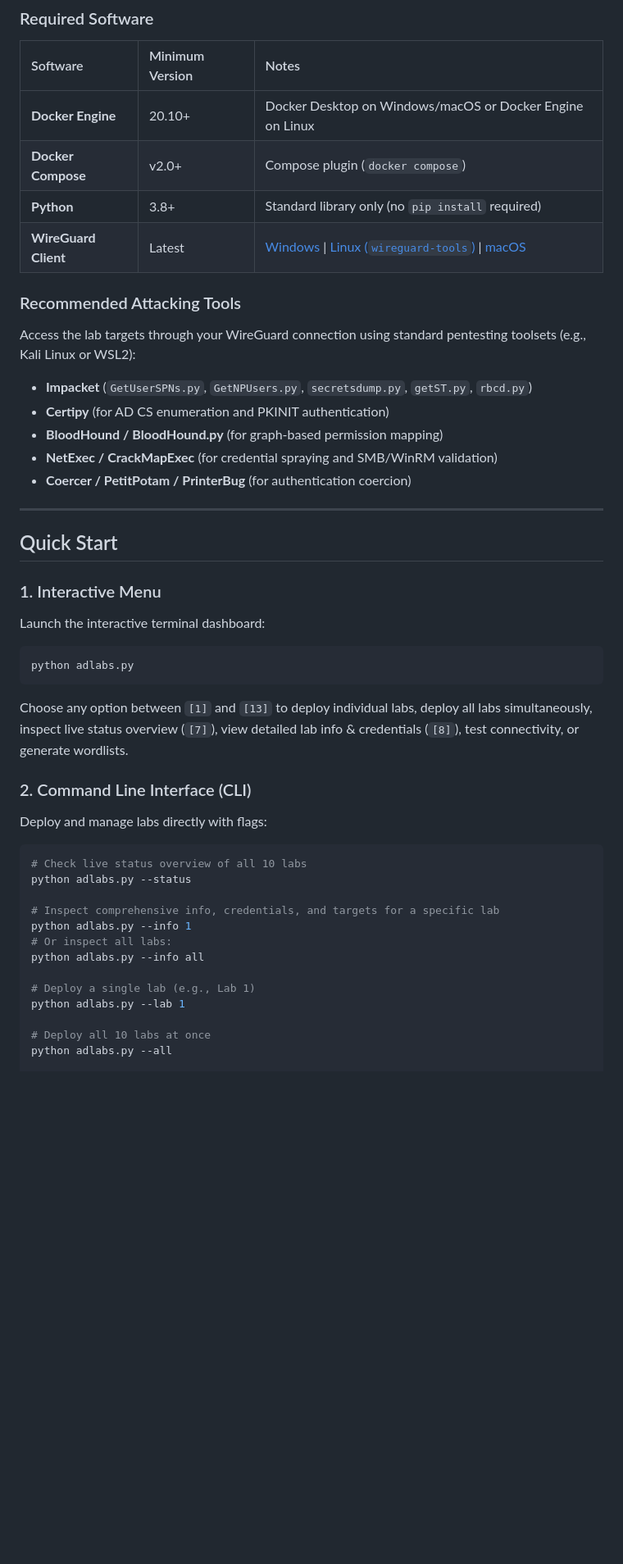
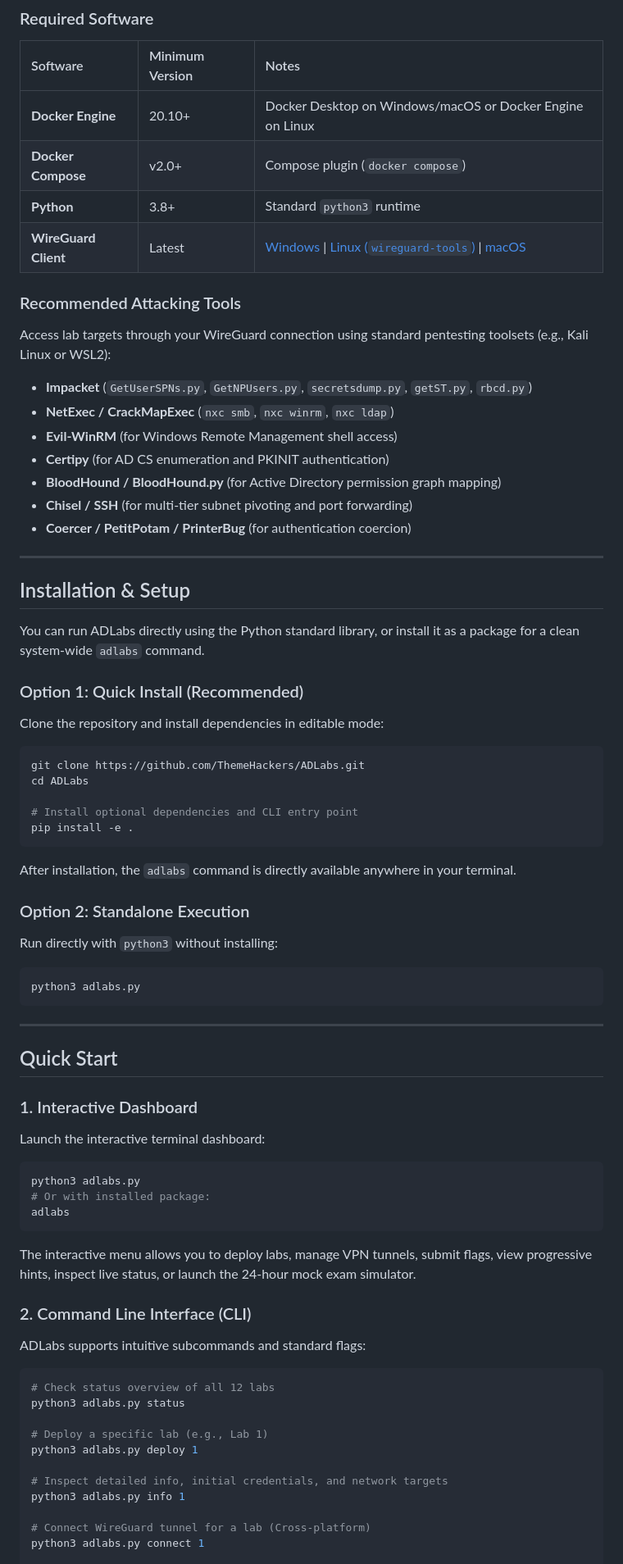
Before and after one commit to ThemeHackers/ADLabs, a Markdown page: README.md, the part around one of its changes. Shown at 82% size. Drawn GitHub-style; blank space fills up the shorter version.

````diff
--- a/README.md
+++ b/README.md
@@ -39,49 +43,79 @@ Ensure the following tools are installed on your host machine before starting:
 | :--- | :--- | :--- |
 | **Docker Engine** | 20.10+ | Docker Desktop on Windows/macOS or Docker Engine on Linux |
 | **Docker Compose** | v2.0+ | Compose plugin (`docker compose`) |
-| **Python** | 3.8+ | Standard library only (no `pip install` required) |
+| **Python** | 3.8+ | Standard `python3` runtime |
 | **WireGuard Client** | Latest | [Windows](https://www.wireguard.com/install/) \| [Linux (`wireguard-tools`)](https://www.wireguard.com/install/) \| [macOS](https://apps.apple.com/app/wireguard/id1451685025) |
 
 ### Recommended Attacking Tools
 
-Access the lab targets through your WireGuard connection using standard pentesting toolsets (e.g., Kali Linux or WSL2):
+Access lab targets through your WireGuard connection using standard pentesting toolsets (e.g., Kali Linux or WSL2):
 
 - **Impacket** (`GetUserSPNs.py`, `GetNPUsers.py`, `secretsdump.py`, `getST.py`, `rbcd.py`)
+- **NetExec / CrackMapExec** (`nxc smb`, `nxc winrm`, `nxc ldap`)
+- **Evil-WinRM** (for Windows Remote Management shell access)
 - **Certipy** (for AD CS enumeration and PKINIT authentication)
-- **BloodHound / BloodHound.py** (for graph-based permission mapping)
-- **NetExec / CrackMapExec** (for credential spraying and SMB/WinRM validation)
+- **BloodHound / BloodHound.py** (for Active Directory permission graph mapping)
+- **Chisel / SSH** (for multi-tier subnet pivoting and port forwarding)
 - **Coercer / PetitPotam / PrinterBug** (for authentication coercion)
+
+---
+
+## Installation & Setup
+
+You can run ADLabs directly using the Python standard library, or install it as a package for a clean system-wide `adlabs` command.
+
+### Option 1: Quick Install (Recommended)
+
+Clone the repository and install dependencies in editable mode:
+
+```bash
+git clone https://github.com/ThemeHackers/ADLabs.git
+cd ADLabs
+
+# Install optional dependencies and CLI entry point
+pip install -e .
+```
+
+After installation, the `adlabs` command is directly available anywhere in your terminal.
+
+### Option 2: Standalone Execution
+
+Run directly with `python3` without installing:
+
+```bash
+python3 adlabs.py
+```
 
 ---
 
 ## Quick Start
 
-### 1. Interactive Menu
+### 1. Interactive Dashboard
 
 Launch the interactive terminal dashboard:
 
 ```bash
-python adlabs.py
+python3 adlabs.py
+# Or with installed package:
+adlabs
 ```
 
-Choose any option between `[1]` and `[13]` to deploy individual labs, deploy all labs simultaneously, inspect live status overview (`[7]`), view detailed lab info & credentials (`[8]`), test connectivity, or generate wordlists.
+The interactive menu allows you to deploy labs, manage VPN tunnels, submit flags, view progressive hints, inspect live status, or launch the 24-hour mock exam simulator.
 
 ### 2. Command Line Interface (CLI)
 
-Deploy and manage labs directly with flags:
+ADLabs supports intuitive subcommands and standard flags:
 
 ```bash
-# Check live status overview of all 10 labs
-python adlabs.py --status
+# Check status overview of all 12 labs
+python3 adlabs.py status
 
-# Inspect comprehensive info, credentials, and targets for a specific lab
-python adlabs.py --info 1
-# Or inspect all labs:
-python adlabs.py --info all
+# Deploy a specific lab (e.g., Lab 1)
+python3 adlabs.py deploy 1
 
-# Deploy a single lab (e.g., Lab 1)
-python adlabs.py --lab 1
+# Inspect detailed info, initial credentials, and network targets
+python3 adlabs.py info 1
 
-# Deploy all 10 labs at once
-python adlabs.py --all
+# Connect WireGuard tunnel for a lab (Cross-platform)
+python3 adlabs.py connect 1
 
````
Also changed, not shown: other parts of README.md (+193 -132 lines).
